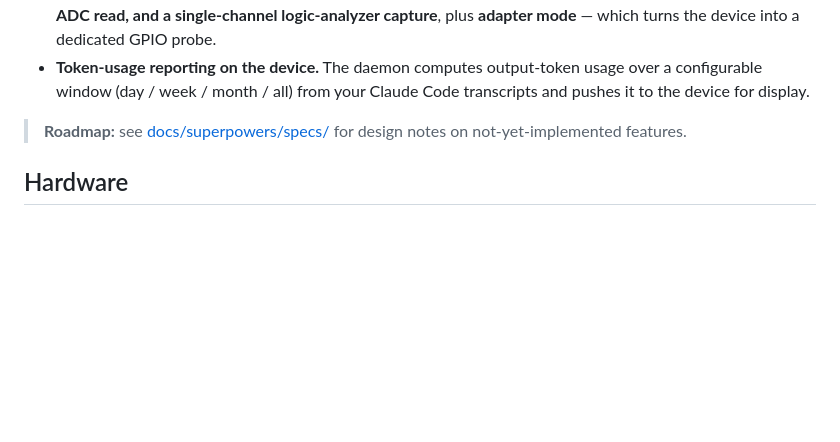
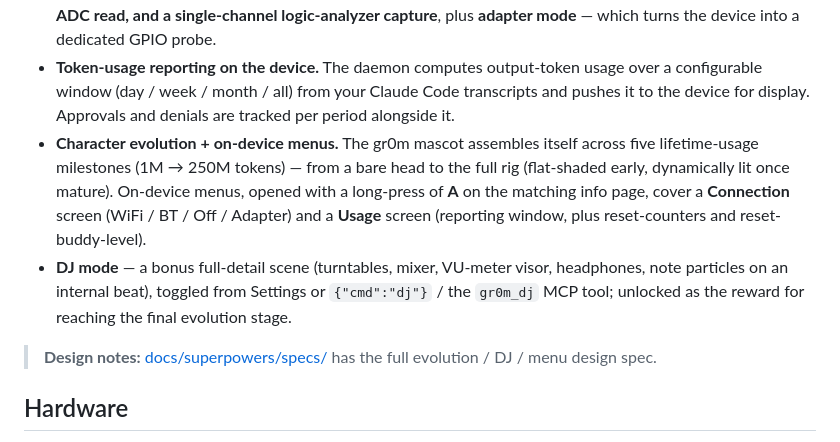
Before and after one commit to MichaelAdamGroberman/claude-dev-hardware, a Markdown page: README.md, the part around the change. Drawn GitHub-style; blank space fills up the shorter version.

Commit message:
docs: document shipped evolution, menus, usage/resets, and DJ mode
README 'what this fork adds' now covers character evolution (5 milestones),
the on-device Connection + Usage menus, per-period approved/denied tracking,
and DJ mode (replacing the earlier roadmap pointer). cc-bridge README adds the
gr0m_dj + gr0m_level_reset tools and the expanded gr0m_status fields.

```diff
--- a/README.md
+++ b/README.md
@@ -61,10 +61,21 @@ for setup details see **[tools/cc-bridge/README.md](tools/cc-bridge/README.md)**
   **adapter mode** — which turns the device into a dedicated GPIO probe.
 - **Token-usage reporting on the device.** The daemon computes output-token
   usage over a configurable window (day / week / month / all) from your Claude
-  Code transcripts and pushes it to the device for display.
+  Code transcripts and pushes it to the device for display. Approvals and
+  denials are tracked per period alongside it.
+- **Character evolution + on-device menus.** The gr0m mascot assembles itself
+  across five lifetime-usage milestones (1M → 250M tokens) — from a bare head to
+  the full rig (flat-shaded early, dynamically lit once mature). On-device
+  menus, opened with a long-press of **A** on the matching info page, cover a
+  **Connection** screen (WiFi / BT / Off / Adapter) and a **Usage** screen
+  (reporting window, plus reset-counters and reset-buddy-level).
+- **DJ mode** — a bonus full-detail scene (turntables, mixer, VU-meter visor,
+  headphones, note particles on an internal beat), toggled from Settings or
+  `{"cmd":"dj"}` / the `gr0m_dj` MCP tool; unlocked as the reward for reaching
+  the final evolution stage.
 
-> **Roadmap:** see [docs/superpowers/specs/](docs/superpowers/specs/) for design
-> notes on not-yet-implemented features.
+> **Design notes:** [docs/superpowers/specs/](docs/superpowers/specs/) has the
+> full evolution / DJ / menu design spec.
 
 ## Hardware
 
```
Also changed, not shown: tools/cc-bridge/README.md (+9 -0 lines).
